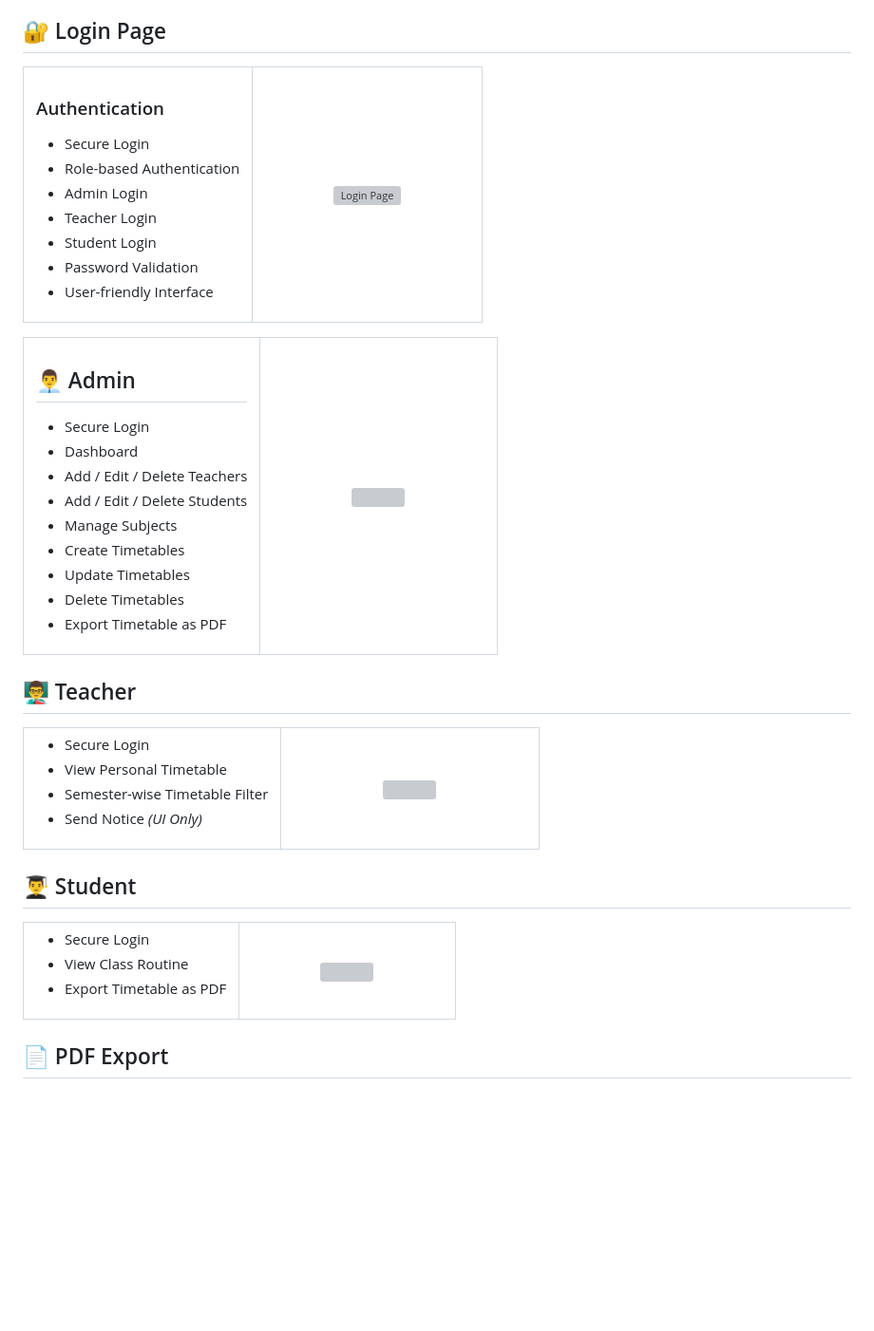
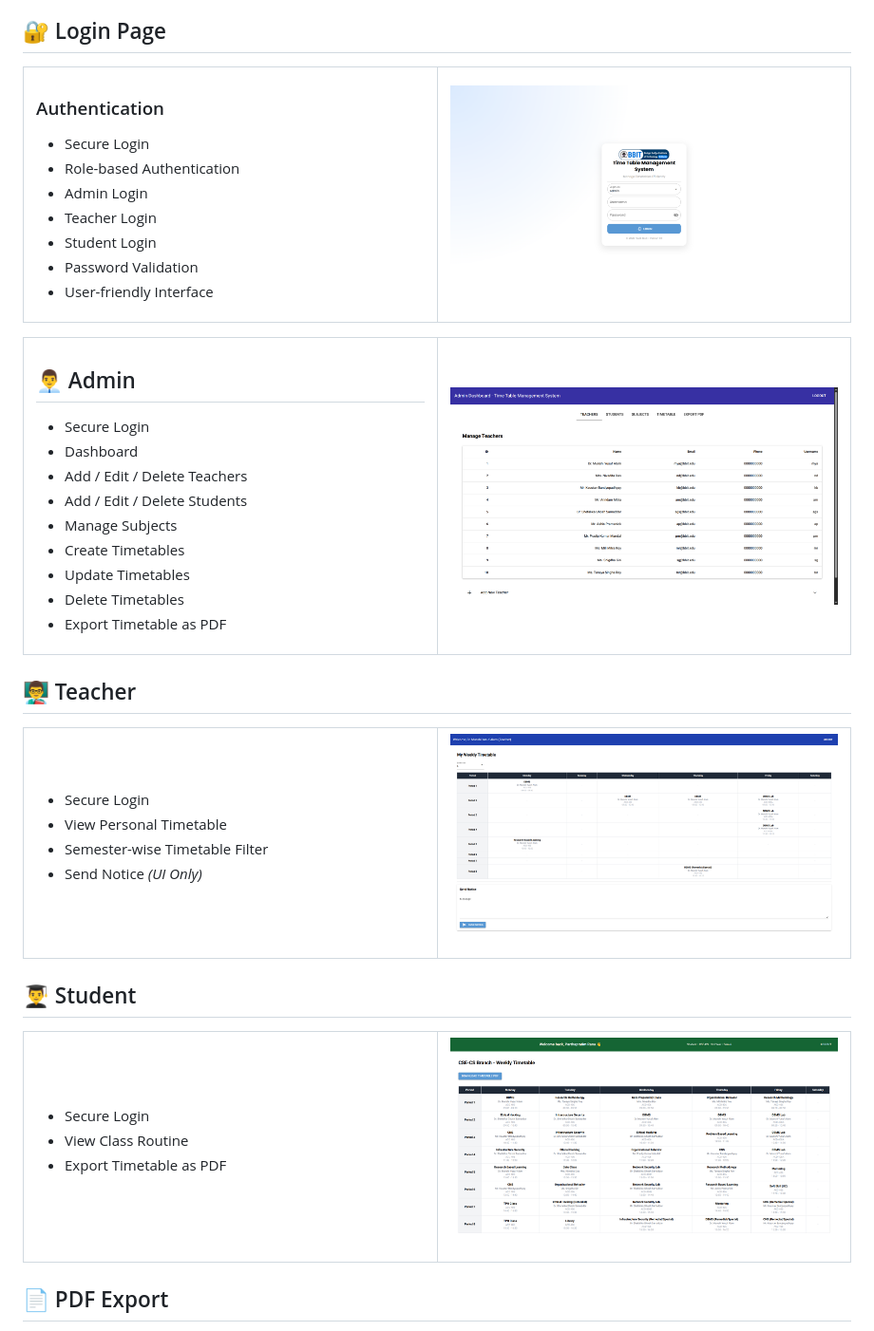
Before and after one commit to Jr-Turing/timetable-management-system, a Markdown page: README.md, the part around the change. Shown at 95% size. Drawn GitHub-style; blank space fills up the shorter version; grey boxes are pictures that could not be loaded.

```diff
--- a/README.md
+++ b/README.md
@@ -66,7 +66,7 @@ The application is built using modern Python technologies including **FastAPI**,
 
 <td width="50%" align="center">
 
-<img src="Docs/login_page.png" alt="Login Page"/>
+<img src="assets/login_page.png" alt="Login Page"/>
 
 </td>
 </tr>
@@ -92,7 +92,7 @@ The application is built using modern Python technologies including **FastAPI**,
 
 <td width="50%" align="center">
 
-<img src="Docs/admin.png" />
+<img src="assets/admin.png" />
 
 </td>
 </tr>
@@ -112,7 +112,7 @@ The application is built using modern Python technologies including **FastAPI**,
 
 <td width="%"50 align="center">
 
-<img src="Docs/teacher.png" />
+<img src="assets/teacher.png" />
 
 </td>
 </tr>
@@ -131,7 +131,7 @@ The application is built using modern Python technologies including **FastAPI**,
 
 <td width="50%" align="center">
 
-<img src="Docs/student.png" />
+<img src="assets/student.png" />
 
 </td>
 </tr>
```
